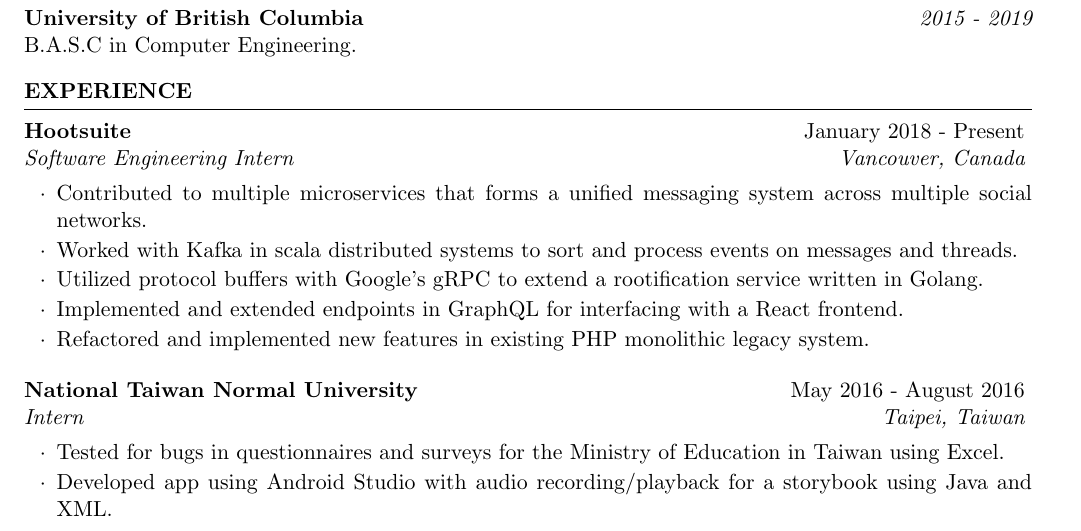
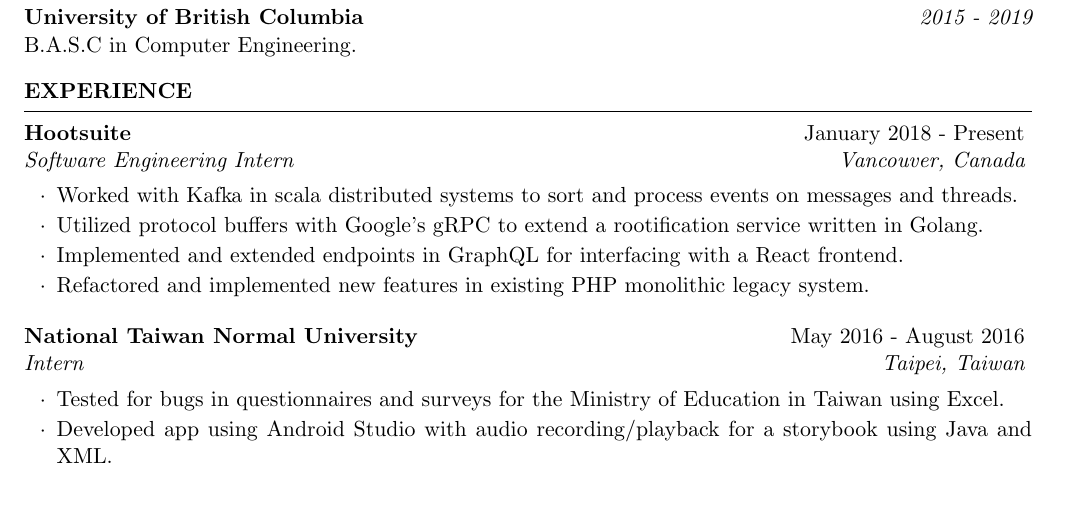
Before and after one commit to stevenshih1997/stevenshih1997.github.io, a LaTeX CV (resume/resume.tex): part of the page, cut so that both start at the same text, the shorter picture padded with empty space. Compiled offline with pdfLaTeX.

Commit message:
update resuem

```diff
--- a/resume/resume.tex
+++ b/resume/resume.tex
@@ -31,7 +31,6 @@
 \begin{rSection}{Experience}
 
 \begin{rSubsection}{Hootsuite}{January 2018 - Present}{Software Engineering Intern}{Vancouver, Canada}
-\item Contributed to multiple microservices that forms a unified messaging system across multiple social networks.
 \item Worked with Kafka in scala distributed systems to sort and process events on messages and threads.
 \item Utilized protocol buffers with Google's gRPC to extend a rootification service written in Golang.
 \item Implemented and extended endpoints in GraphQL for interfacing with a React frontend.
```
Also changed, not shown: resume/resume.pdf, 1 other file.
